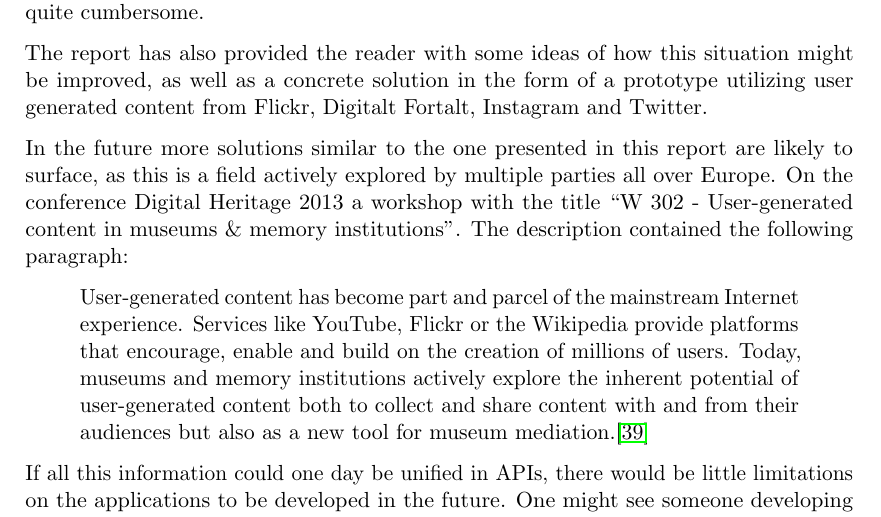
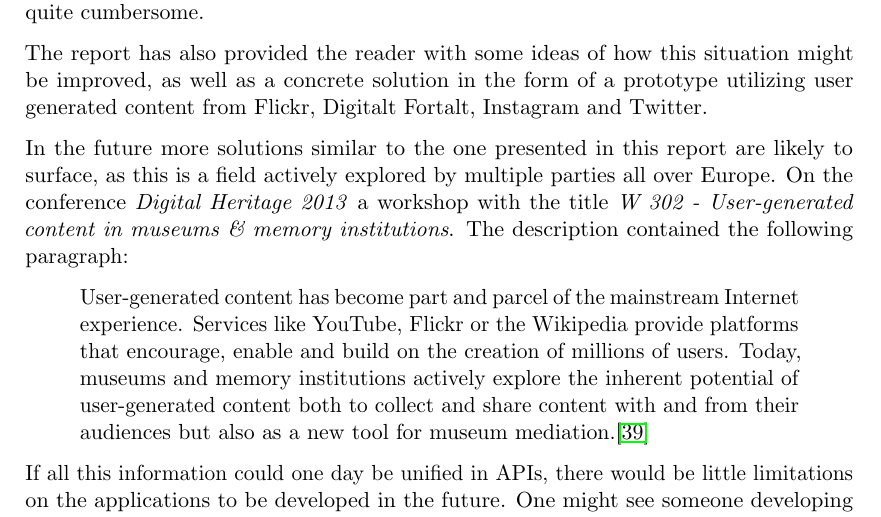
Before and after one commit to Tornaldo/StedRFront, a LaTeX thesis (Report/Report.tex): part of page 113 of 153, cut so that both start at the same text. Compiled offline with pdfLaTeX.

Commit message:
small fix

```diff
--- a/Report/Report.tex
+++ b/Report/Report.tex
@@ -2483,7 +2483,7 @@ This report has provided the reader with insight in the current situation for pe
 The report has also provided the reader with some ideas of how this situation might be improved, as well as a concrete solution in the form of a prototype utilizing user generated content from Flickr, Digitalt Fortalt, Instagram and Twitter.
 
 In the future more solutions similar to the one presented in this report are likely to surface, as this is a field actively explored by multiple parties all over Europe.
-On the conference Digital Heritage 2013 a workshop with the title “W 302 - User-generated content in museums \& memory institutions”. The description contained the following paragraph:
+On the conference \emph{Digital Heritage 2013} a workshop with the title \emph{W 302 - User-generated content in museums \& memory institutions}. The description contained the following paragraph:
 
 \begin{quotation}\noindent
 User-generated content has become part and parcel of the mainstream Internet experience. Services like YouTube, Flickr or the Wikipedia provide platforms that encourage, enable and build on the creation of millions of users. Today, museums and memory institutions actively explore the inherent potential of user-generated content both to collect and share content with and from their audiences but also as a new tool for museum mediation.\cite{digitalHeritage}
```
